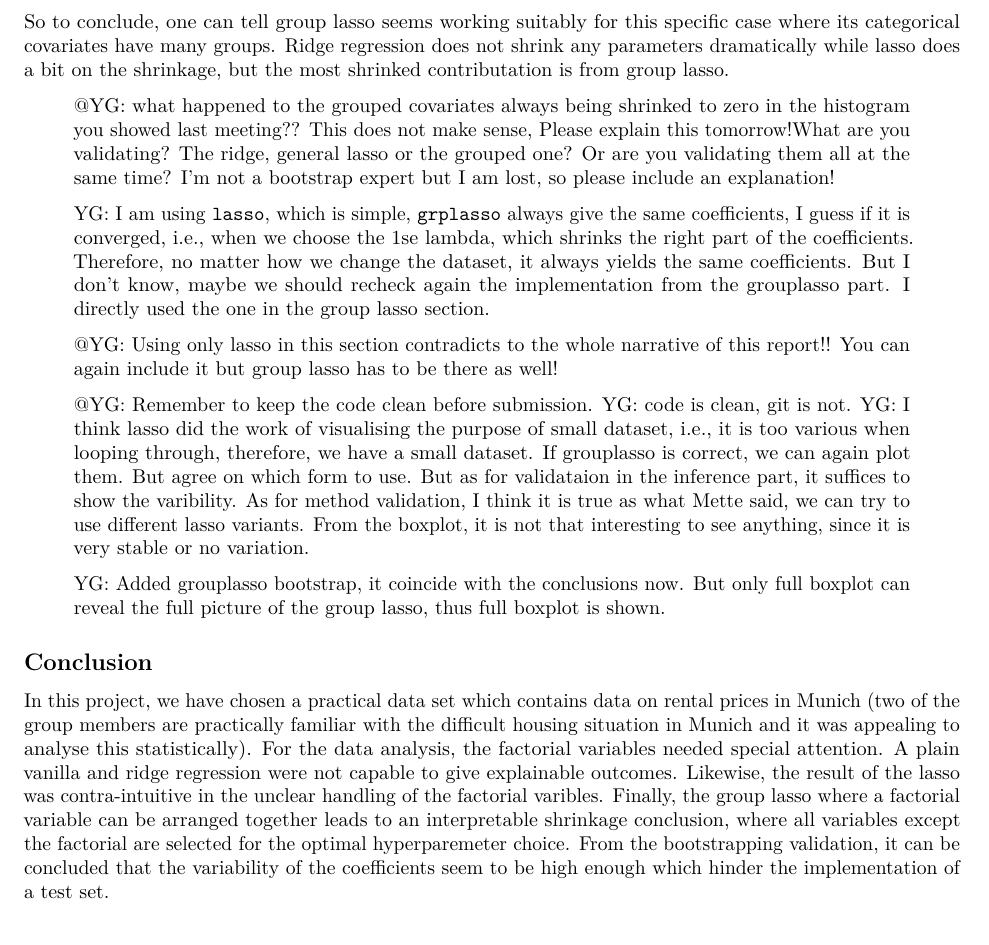
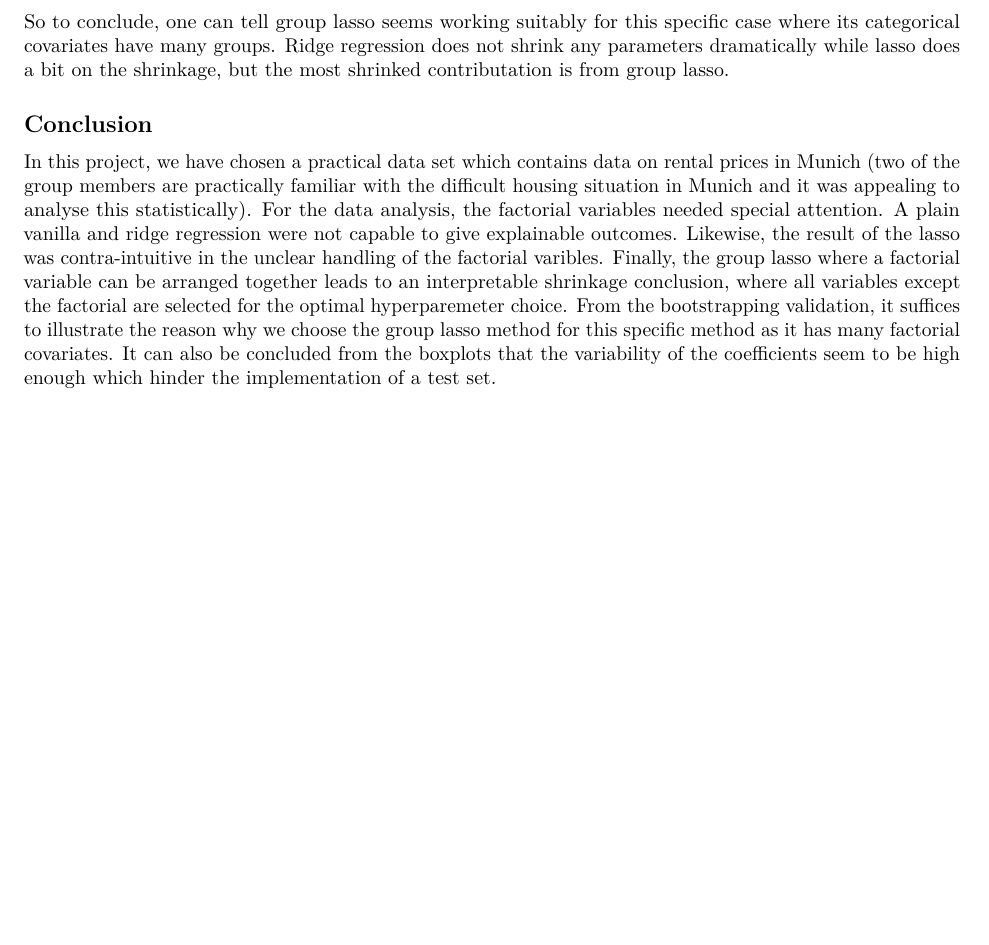
Before and after one commit to FlorianBeiser/MA8701, an R Markdown document (Project1.Rmd): part of page 6 of 6, cut so that both start at the same text. The pictures show the output file Project1.pdf that the author committed with the source.

Commit message:
final commits

````diff
--- a/Project1.Rmd
+++ b/Project1.Rmd
@@ -397,18 +397,6 @@
 So to conclude, one can tell group lasso seems working suitably for this specific case where its categorical covariates have many groups. Ridge regression does not shrink any parameters dramatically while lasso does a bit on the shrinkage, but the most shrinked contributation is from group lasso.
 
 
-> @YG: what happened to the grouped covariates always being shrinked to zero in the histogram you showed last meeting?? This does not make sense, Please explain this tomorrow!What are you validating? The ridge, general lasso or the grouped one? Or are you validating them all at the same time? I'm not a bootstrap expert but I am lost, so please include an explanation!
-
-> YG: I am using `lasso`, which is simple, `grplasso` always give the same coefficients, I guess if it is converged, i.e., when we choose the 1se lambda, which shrinks the right part of the coefficients. Therefore, no matter how we change the dataset, it always yields the same coefficients. But I don't know, maybe we should recheck again the implementation from the grouplasso part. I directly used the one in the group lasso section.
-
-> @YG: Using only lasso in this section contradicts to the whole narrative of this report!! You can again include it but group lasso has to be there as well!
-
-> @YG: Remember to keep the code clean before submission.
->YG: code is clean, git is not.
->YG: I think lasso did the work of visualising the purpose of small dataset, i.e., it is too various when looping through, therefore, we have a small dataset. If grouplasso is correct, we can again plot them. But agree on which form to use. But as for validataion in the inference part, it suffices to show the varibility. As for method validation, I think it is true as what Mette said, we can try to use different lasso variants. From the boxplot, it is not that interesting to see anything, since it is very stable or no variation.
-
->YG: Added grouplasso bootstrap, it coincide with the conclusions now. But only full boxplot can reveal the full picture of the group lasso, thus full boxplot is shown.
-
 ## Conclusion
 
 ```{r final, eval=TRUE, include=FALSE}
@@ -418,4 +406,4 @@
 print(results_mod)
 ```
 
-In this project, we have chosen a practical data set which contains data on rental prices in Munich (two of the group members are practically familiar with the difficult housing situation in Munich and it was appealing to analyse this statistically). For the data analysis, the factorial variables needed special attention. A plain vanilla and ridge regression were not capable to give explainable outcomes. Likewise, the result of the lasso was contra-intuitive in the unclear handling of the factorial varibles. Finally, the group lasso where a factorial variable can be arranged together leads to an interpretable shrinkage conclusion, where all variables except the factorial are selected for the optimal hyperparemeter choice. From the bootstrapping validation, it can be concluded that the variability of the coefficients seem to be high enough which hinder the implementation of a test set.
+In this project, we have chosen a practical data set which contains data on rental prices in Munich (two of the group members are practically familiar with the difficult housing situation in Munich and it was appealing to analyse this statistically). For the data analysis, the factorial variables needed special attention. A plain vanilla and ridge regression were not capable to give explainable outcomes. Likewise, the result of the lasso was contra-intuitive in the unclear handling of the factorial varibles. Finally, the group lasso where a factorial variable can be arranged together leads to an interpretable shrinkage conclusion, where all variables except the factorial are selected for the optimal hyperparemeter choice. From the bootstrapping validation, it suffices to illustrate the reason why we choose the group lasso method for this specific method as it has many factorial covariates. It can also be concluded from the boxplots that the variability of the coefficients seem to be high enough which hinder the implementation of a test set.
````
Also changed, not shown: Project1.pdf.
